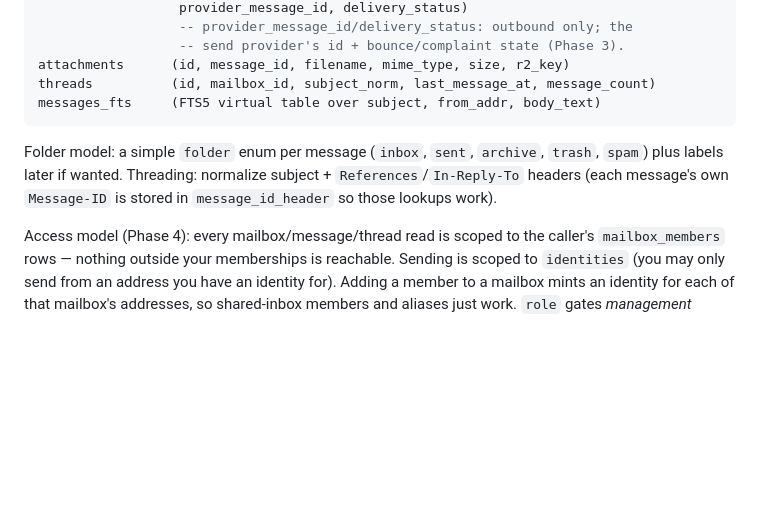
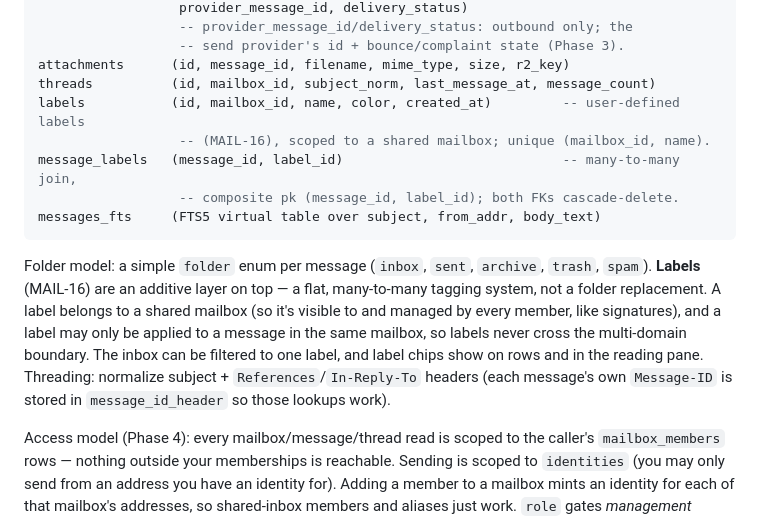
Before and after one commit to joaoh82/mailbase, a Markdown page: docs/DESIGN.md, the part around the change. Rendered like a GitHub page; blank space fills up the shorter version.

````diff
--- a/docs/DESIGN.md
+++ b/docs/DESIGN.md
@@ -138,12 +138,21 @@ messages         (id, mailbox_id, r2_key, thread_id, direction, from_addr, to_ad
                   -- send provider's id + bounce/complaint state (Phase 3).
 attachments      (id, message_id, filename, mime_type, size, r2_key)
 threads          (id, mailbox_id, subject_norm, last_message_at, message_count)
+labels           (id, mailbox_id, name, color, created_at)         -- user-defined labels
+                  -- (MAIL-16), scoped to a shared mailbox; unique (mailbox_id, name).
+message_labels   (message_id, label_id)                            -- many-to-many join,
+                  -- composite pk (message_id, label_id); both FKs cascade-delete.
 messages_fts     (FTS5 virtual table over subject, from_addr, body_text)
 ```
 
-Folder model: a simple `folder` enum per message (`inbox`, `sent`, `archive`, `trash`, `spam`)
-plus labels later if wanted. Threading: normalize subject + `References`/`In-Reply-To` headers
-(each message's own `Message-ID` is stored in `message_id_header` so those lookups work).
+Folder model: a simple `folder` enum per message (`inbox`, `sent`, `archive`, `trash`, `spam`).
+**Labels** (MAIL-16) are an additive layer on top — a flat, many-to-many tagging system, not
+a folder replacement. A label belongs to a shared mailbox (so it's visible to and managed by
+every member, like signatures), and a label may only be applied to a message in the same
+mailbox, so labels never cross the multi-domain boundary. The inbox can be filtered to one
+label, and label chips show on rows and in the reading pane. Threading: normalize subject +
+`References`/`In-Reply-To` headers (each message's own `Message-ID` is stored in
+`message_id_header` so those lookups work).
 
 Access model (Phase 4): every mailbox/message/thread read is scoped to the caller's
 `mailbox_members` rows — nothing outside your memberships is reachable. Sending is scoped to
````
Also changed, not shown: README.md (+3 -1 lines), docs/ROADMAP.md (+3 -1 lines).
